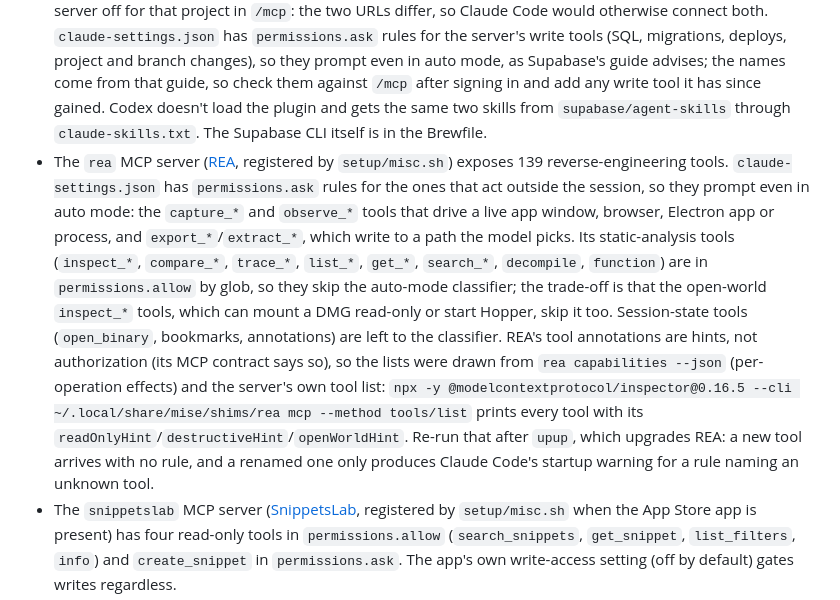
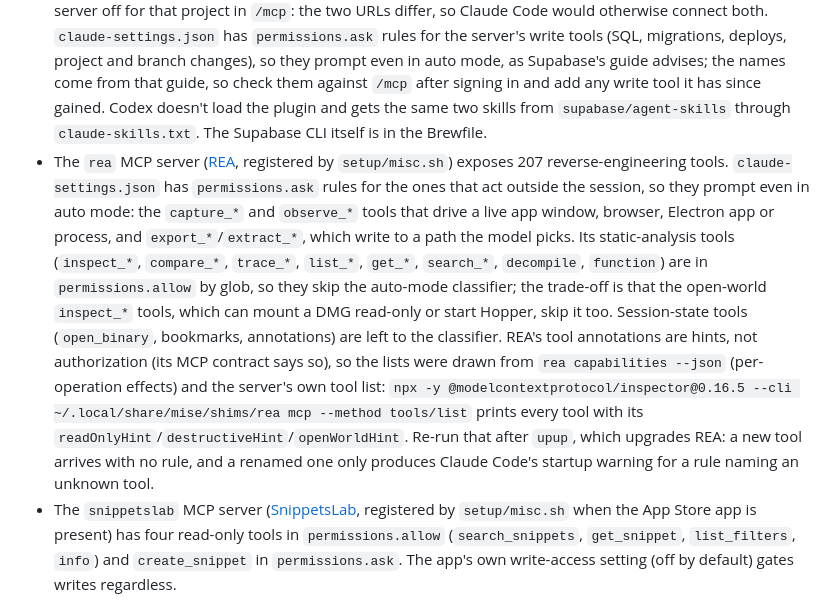
Before and after one commit to jrmatherly/dotfiles, a Markdown page: agents/README.md, the part around the change. GitHub-like rendering.

Commit message:
Update the REA tool count and mise version in the READMEs
Co-Authored-By: Claude Opus 5.5 <noreply@anthropic.com>

```diff
--- a/agents/README.md
+++ b/agents/README.md
@@ -27,7 +27,7 @@ A new Mac gets the same Claude Code setup from `./setup.sh`: `setup/misc.sh` run
 
 - [`claude-plugins.txt`](claude-plugins.txt) — marketplaces and user-scope plugins (and which are disabled). Restore adds missing marketplaces and installs missing plugins, refreshing a marketplace that is already on the machine before the first install from it (it may predate the plugin). The private `jrmatherly-skills` marketplace needs GitHub access without a prompt: an SSH key in the agent (this setup's 1Password agent, once `~/.ssh/config` is linked) or a stored HTTPS credential (`gh auth setup-git`, or Git Credential Manager from the Brewfile). `setup/misc.sh` covers a fresh Mac by making `gh` the only github.com credential helper for the restore command, so `gh`'s token is used live and not copied into the keychain. Background auto-update uses the same access and stays quiet when it fails; update by hand with `claude plugin marketplace update jrmatherly-skills`.
 - The `supabase` plugin in that list is tracked as `disabled`, so `restore` installs it switched off; enable it (`claude plugin enable supabase@claude-plugins-official`) to get what follows. It bundles Supabase's two skills (`supabase`, `supabase-postgres-best-practices`) and its [MCP server](https://supabase.com/docs/guides/ai-tools/mcp) (`https://mcp.supabase.com/mcp`) at user scope. The server does nothing until you sign in (`/mcp` → supabase → Authenticate) and pick an organization; after that it can read and write every project in that organization, from every repo. The plugin's URL is fixed, so it has none of the scoping Supabase's guide recommends (`?project_ref=…`, `?read_only=true`). A project that wants that adds its own server in `.mcp.json`, and also turns the plugin's server off for that project in `/mcp`: the two URLs differ, so Claude Code would otherwise connect both. `claude-settings.json` has `permissions.ask` rules for the server's write tools (SQL, migrations, deploys, project and branch changes), so they prompt even in auto mode, as Supabase's guide advises; the names come from that guide, so check them against `/mcp` after signing in and add any write tool it has since gained. Codex doesn't load the plugin and gets the same two skills from `supabase/agent-skills` through `claude-skills.txt`. The Supabase CLI itself is in the Brewfile.
-- The `rea` MCP server ([REA](https://github.com/morluto/rea), registered by `setup/misc.sh`) exposes 139 reverse-engineering tools. `claude-settings.json` has `permissions.ask` rules for the ones that act outside the session, so they prompt even in auto mode: the `capture_*` and `observe_*` tools that drive a live app window, browser, Electron app or process, and `export_*`/`extract_*`, which write to a path the model picks. Its static-analysis tools (`inspect_*`, `compare_*`, `trace_*`, `list_*`, `get_*`, `search_*`, `decompile`, `function`) are in `permissions.allow` by glob, so they skip the auto-mode classifier; the trade-off is that the open-world `inspect_*` tools, which can mount a DMG read-only or start Hopper, skip it too. Session-state tools (`open_binary`, bookmarks, annotations) are left to the classifier. REA's tool annotations are hints, not authorization (its MCP contract says so), so the lists were drawn from `rea capabilities --json` (per-operation effects) and the server's own tool list: `npx -y @modelcontextprotocol/inspector@0.16.5 --cli ~/.local/share/mise/shims/rea mcp --method tools/list` prints every tool with its `readOnlyHint`/`destructiveHint`/`openWorldHint`. Re-run that after `upup`, which upgrades REA: a new tool arrives with no rule, and a renamed one only produces Claude Code's startup warning for a rule naming an unknown tool.
+- The `rea` MCP server ([REA](https://github.com/morluto/rea), registered by `setup/misc.sh`) exposes 207 reverse-engineering tools. `claude-settings.json` has `permissions.ask` rules for the ones that act outside the session, so they prompt even in auto mode: the `capture_*` and `observe_*` tools that drive a live app window, browser, Electron app or process, and `export_*`/`extract_*`, which write to a path the model picks. Its static-analysis tools (`inspect_*`, `compare_*`, `trace_*`, `list_*`, `get_*`, `search_*`, `decompile`, `function`) are in `permissions.allow` by glob, so they skip the auto-mode classifier; the trade-off is that the open-world `inspect_*` tools, which can mount a DMG read-only or start Hopper, skip it too. Session-state tools (`open_binary`, bookmarks, annotations) are left to the classifier. REA's tool annotations are hints, not authorization (its MCP contract says so), so the lists were drawn from `rea capabilities --json` (per-operation effects) and the server's own tool list: `npx -y @modelcontextprotocol/inspector@0.16.5 --cli ~/.local/share/mise/shims/rea mcp --method tools/list` prints every tool with its `readOnlyHint`/`destructiveHint`/`openWorldHint`. Re-run that after `upup`, which upgrades REA: a new tool arrives with no rule, and a renamed one only produces Claude Code's startup warning for a rule naming an unknown tool.
 - The `snippetslab` MCP server ([SnippetsLab](https://www.renfei.org/snippets-lab/manual/mac/agentic-tools.html), registered by `setup/misc.sh` when the App Store app is present) has four read-only tools in `permissions.allow` (`search_snippets`, `get_snippet`, `list_filters`, `info`) and `create_snippet` in `permissions.ask`. The app's own write-access setting (off by default) gates writes regardless.
 - The `impeccable` plugin ([pbakaus/impeccable](https://github.com/pbakaus/impeccable), its own marketplace) adds the `/impeccable` design skill with 24 commands, four agents and three hooks: SessionStart, PostToolUse on Edit and Write, and Stop. The hooks run the plugin's launcher, which on first use downloads the Impeccable engine binary from the repo's GitHub releases into `~/.impeccable/bin/` (16 MB; no other outbound host in the launcher, and no telemetry found in the engine source); with it cached, the edit hook costs about 20 ms on a non-UI file. The plugin adds about 530 always-on tokens per session. Per project, `/impeccable hooks off` writes `hook.enabled: false` to `.impeccable/config.json`; `IMPECCABLE_HOOK_DISABLED=1` is the one-shot shell override.
 - [`claude-settings.json`](claude-settings.json) — `~/.claude/settings.json` minus the keys tools write themselves (`enabledPlugins`, `extraKnownMarketplaces`, `hooks`), with your home directory as `~`. Secrets stay out: credential helpers (`apiKeyHelper` and the like) are never saved, and of `env` only Claude Code's own switches (`CLAUDE_CODE_*`, `DISABLE_*`, `MAX_*`) and `AZURE_MCP_COLLECT_TELEMETRY` (read by the Azure plugin's hooks) are — keep tokens and API keys in `env` on the machine, not in this file. Restore merges it in: values already on the machine win, and permission lists are unioned.
```
Also changed, not shown: setup/README.md (+1 -1 lines).
